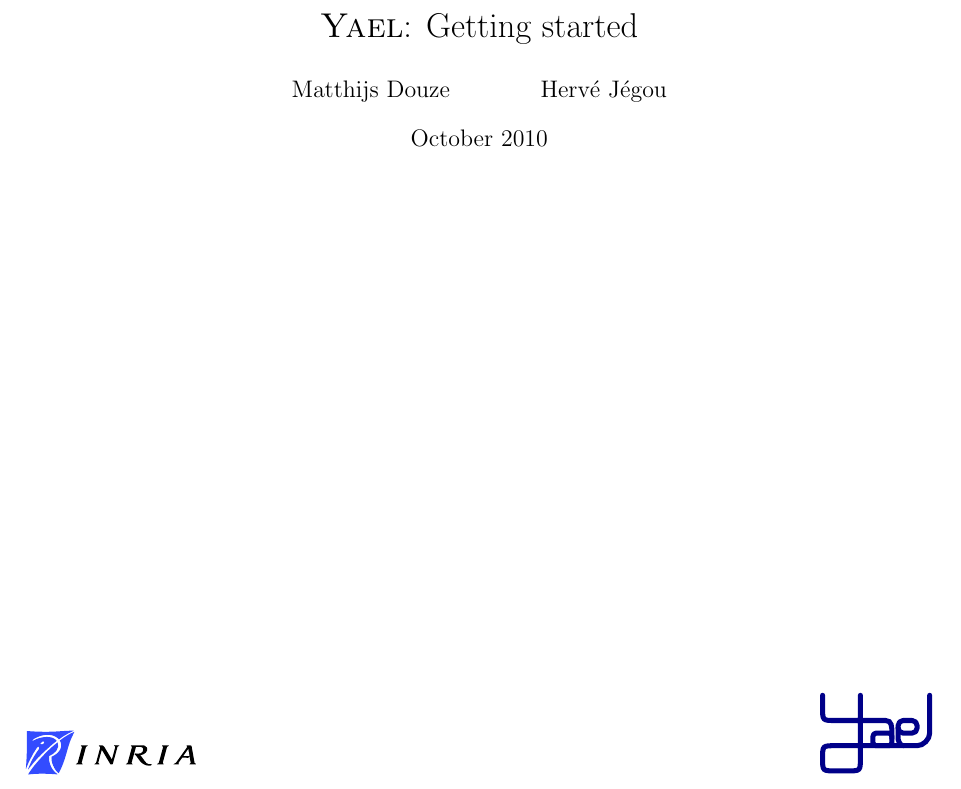
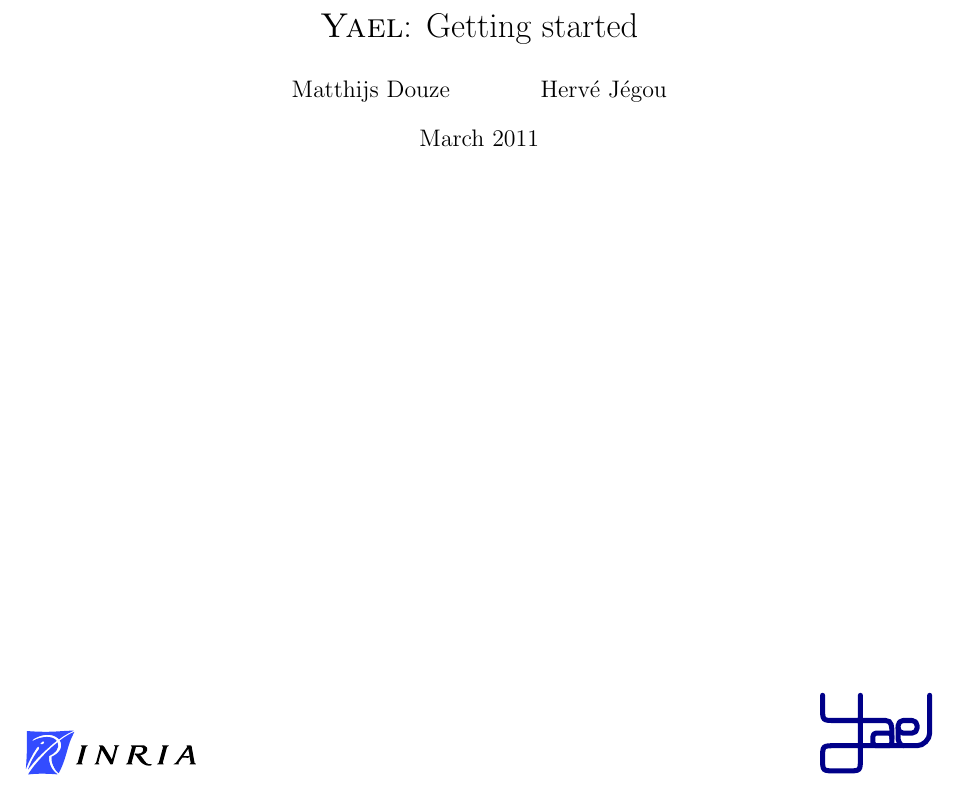
Before and after one commit to cynthia/yael, a LaTeX document (doc/yael.tex): part of page 1 of 14, cut so that both start at the same text. Compiled offline with pdfLaTeX.

Commit message:
prepare package

```diff
--- a/doc/yael.tex
+++ b/doc/yael.tex
@@ -28,7 +28,7 @@
 
 \title{~\vspace{9cm} \\ \yael: Getting started}
 \author{Matthijs Douze \and Herv\'e J\'egou}
-\date{October 2010}
+\date{March 2011}
 
 
 \begin{document}
```
Also changed, not shown: 1 other file.
